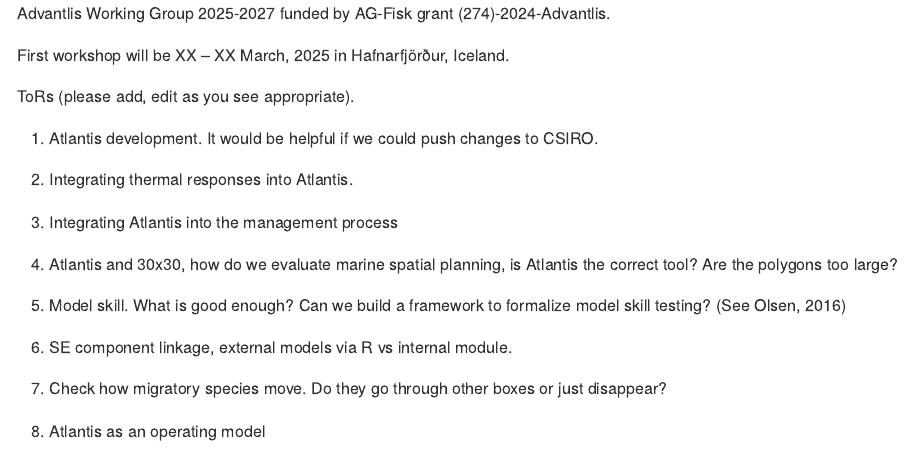
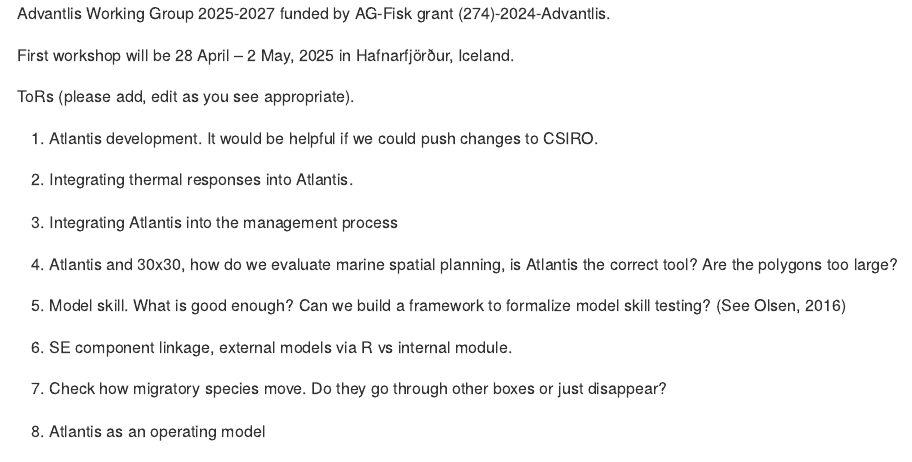
Before and after one commit to jacobkasper/Advantlis, an R Markdown document (2025/Advantlis2025WinterAgenda.rmd): the page in a window 1100 px wide, from its top. Rendered offline with R 4.5, knitr and Pandoc, with nearby package versions.

Commit message:
changed dates

```diff
--- a/2025/Advantlis2025WinterAgenda.rmd
+++ b/2025/Advantlis2025WinterAgenda.rmd
@@ -5,7 +5,7 @@
 Advantlis Working Group 2025-2027 funded by AG-Fisk grant
 (274)-2024-Advantlis.
 
-First workshop will be XX -- XX March, 2025 in Hafnarfjörður, Iceland.
+First workshop will be 28 April -- 2 May, 2025 in Hafnarfjörður, Iceland.
 
 ToRs (please add, edit as you see appropriate).
 
```
